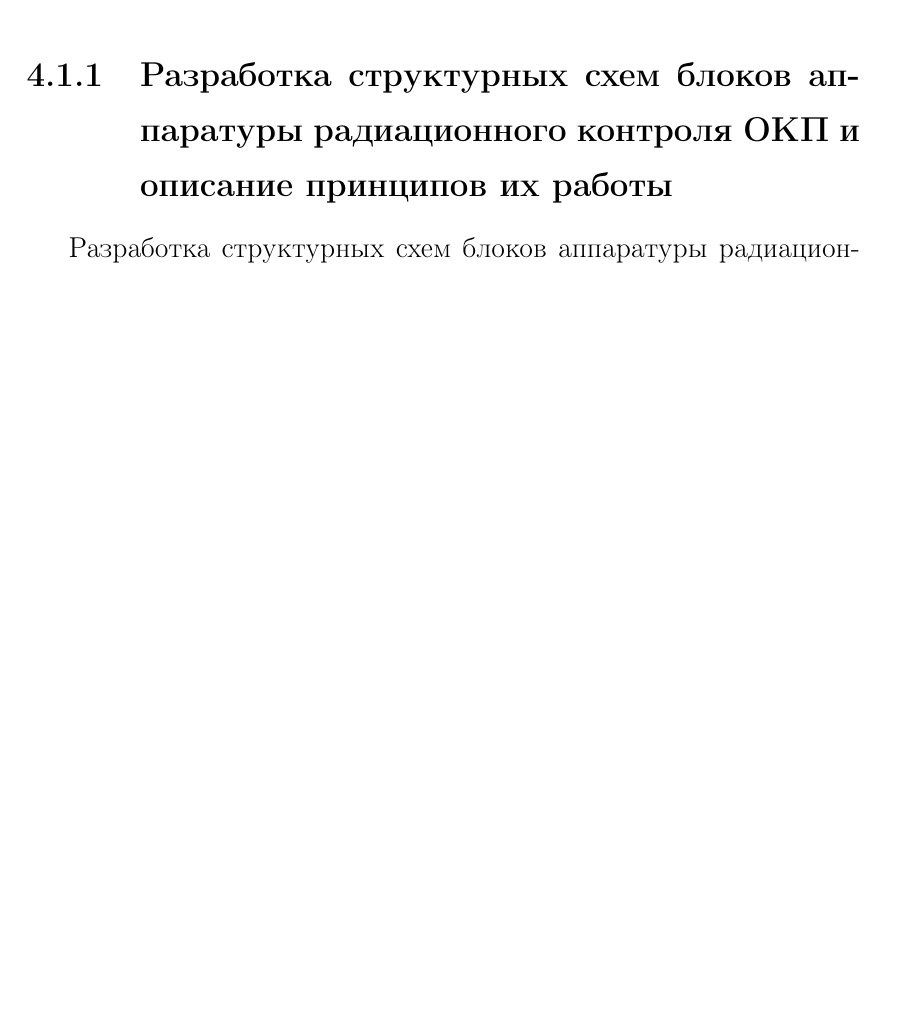
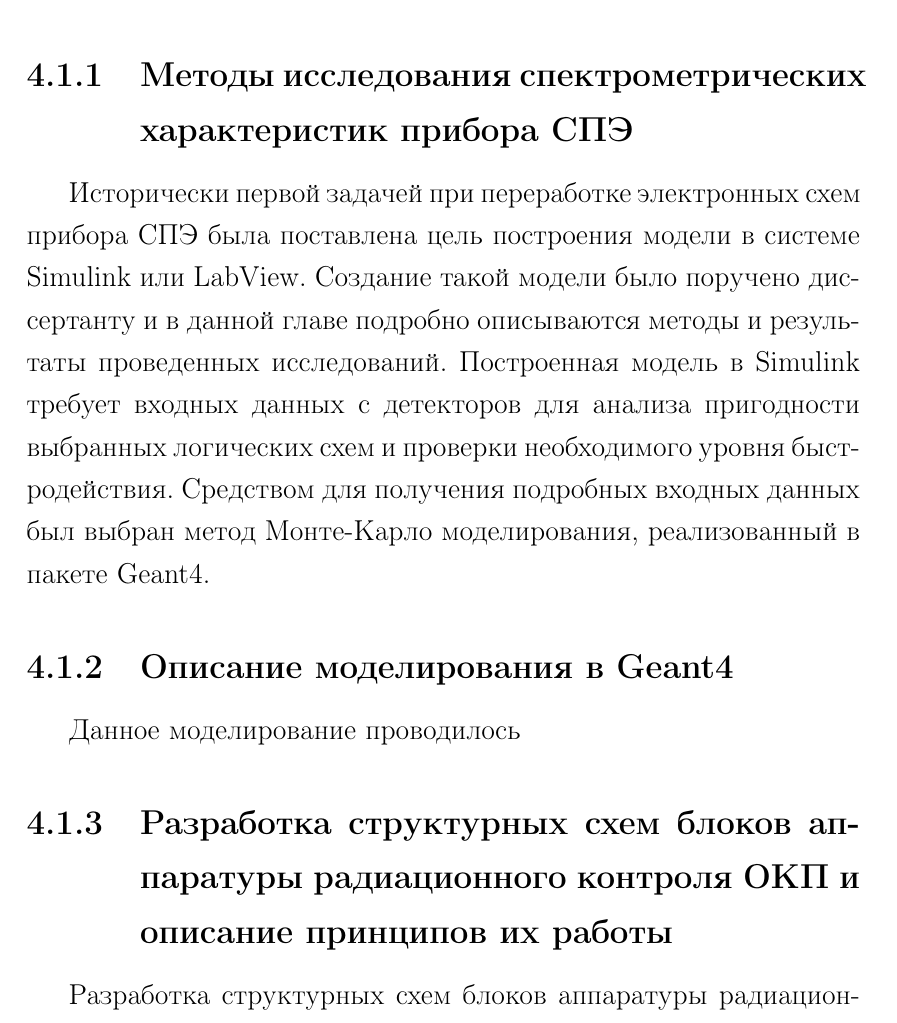
Before and after one commit to lightweave/PHD_Brilkov, a LaTeX thesis (Dissertation/dissertation.tex, which reads Dissertation/part4.tex): part of page 40 of 74 before the commit and part of page 40 of 75 after it, cut at the place of the change, the shorter picture padded with empty space. Compiled offline with pdfLaTeX; a LaTeX package or settings file that is missing is left out.

Commit message:
лорп

```diff
--- a/Dissertation/part4.tex
+++ b/Dissertation/part4.tex
@@ -15,7 +15,13 @@
 
 В детекторных блоках находятся электронные логические устройства отбора, работающие на принципе совпадений и антисовпадений электрических импульсов. Данные логические устройства отбора реализуют условия, позволяющие раздельно регистрировать электроны и протоны ОКП и получать энергетические распределения (зависимость потоков частиц от энергии) этих частиц в пространстве и во времени.  Дополнительно в функции этого логического устройства, входит счетчик, обеспечивающий регистрацию количества событий, удовлетворяющих условиям отбора конкретного логического устройства. Данные со счетчиков за определенный момент времени записываются в оперативное запоминающее устройство (ОЗУ), обеспечивающее запоминание первичных данных по зарегистрированным частицам.
 
-Данные из ОЗУ детекторного блока поступают в постоянное запоминающее устройство (ПЗУ) блока обработки данных, в котором собирается и хранится информация со всех детекторных блоков и, после специальной сортировки, по мультиплексному каналу информационного обмена (МКИО) поступает в бортовые системы МКА. В следующем параграфе приведены структурные схемы логических схем отбора событий, реализованные по результатам моделирования.
+Данные из ОЗУ детекторного блока поступают в постоянное запоминающее устройство (ПЗУ) блока обработки данных, в котором собирается и хранится информация со всех детекторных блоков и, после специальной сортировки, по мультиплексному каналу информационного обмена (МКИО) поступает в бортовые системы МКА. В \todo{следующем параграфе} приведены структурные схемы логических схем отбора событий, реализованные по результатам моделирования.
+
+\subsection{Методы исследования спектрометрических характеристик прибора СПЭ}
+Исторически первой задачей при переработке электронных схем прибора СПЭ была поставлена цель построения модели в системе Simulink или LabView. Создание такой модели было поручено диссертанту и в данной главе подробно описываются методы и результаты проведенных исследований.
+Построенная модель в Simulink требует входных данных с детекторов для анализа пригодности выбранных логических схем и проверки необходимого уровня быстродействия. Средством для получения подробных входных данных был выбран метод Монте-Карло моделирования, реализованный в пакете Geant4.
+\subsection{Описание моделирования в Geant4}
+Данное моделирование проводилось
 
 \subsection{Разработка структурных схем блоков аппаратуры радиационного контроля ОКП и описание принципов их работы}
 
```
Also changed, not shown: Dissertation/part4.tex (4 more changed lines).
